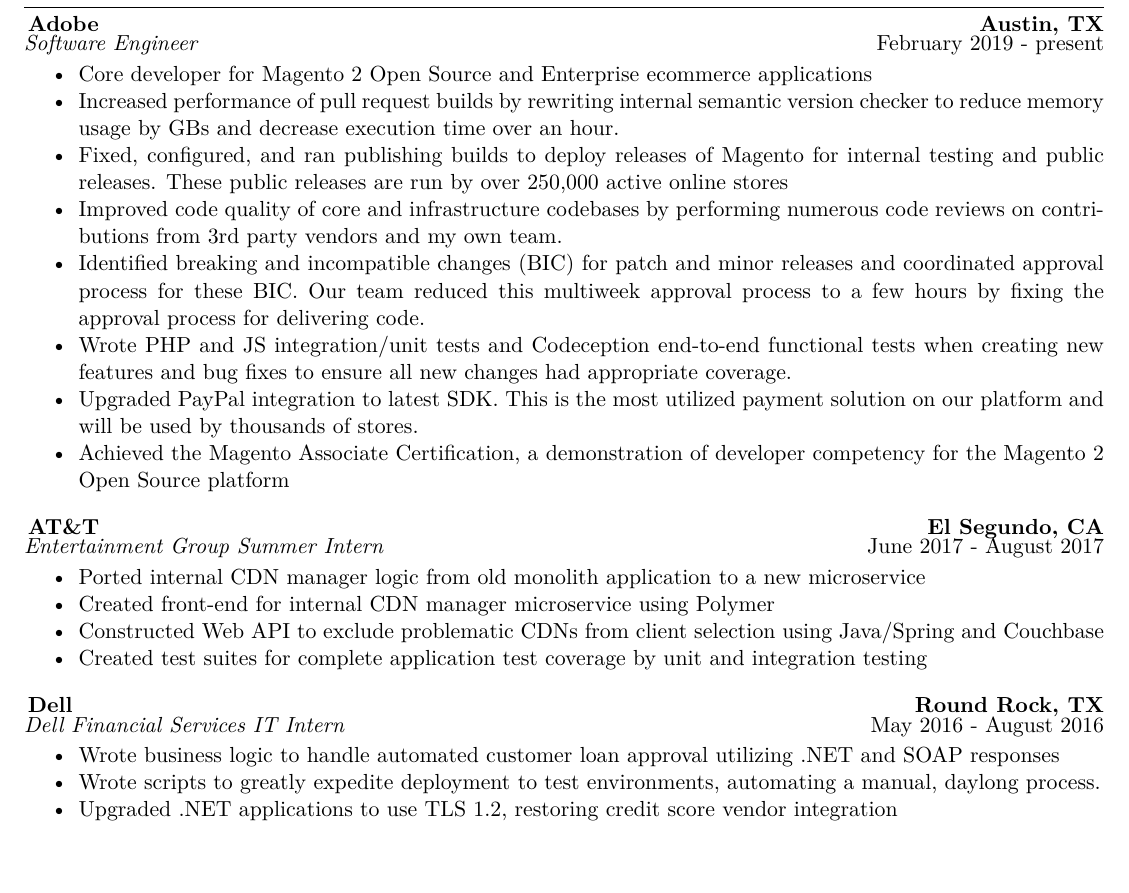
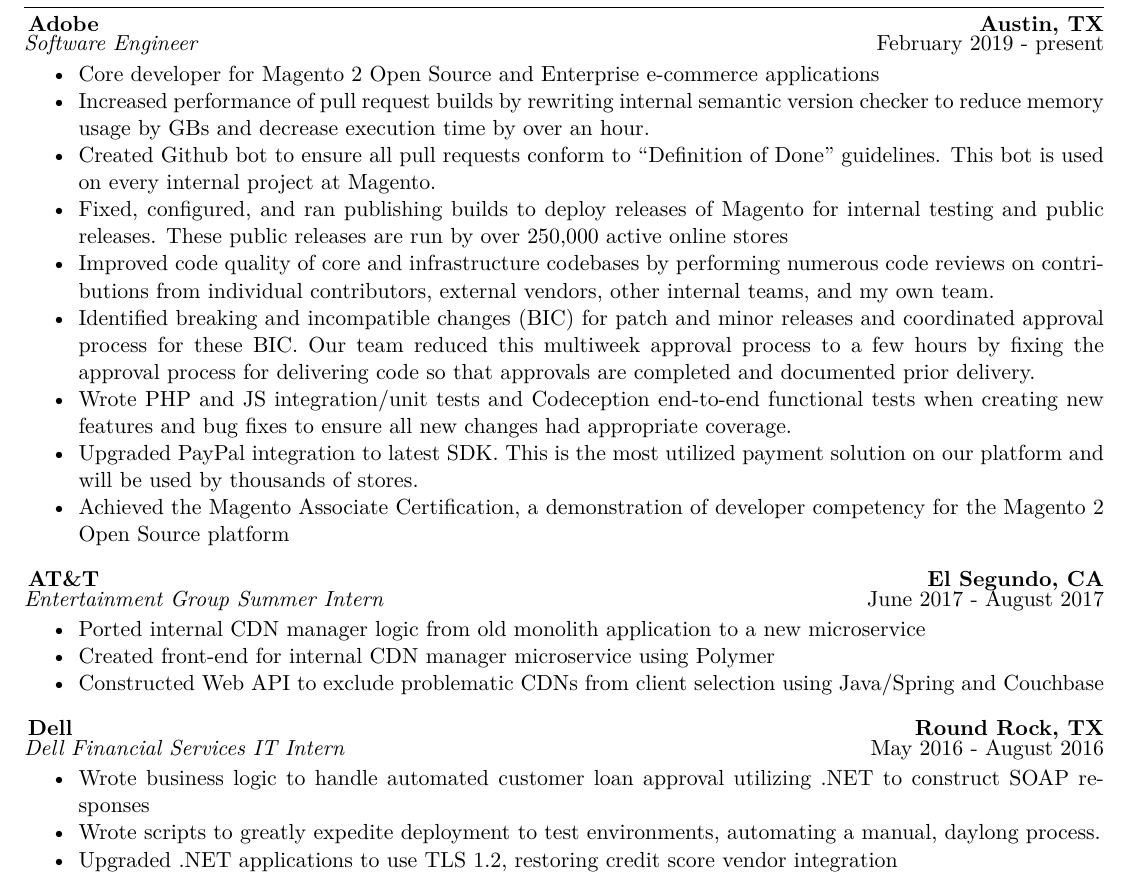
Before and after one commit to Rrego6/resume, a LaTeX CV (RegoResume.tex): part of the page, cut so that both start at the same text. Compiled offline with pdfLaTeX.

Commit message:
Fix resume

```diff
--- a/RegoResume.tex
+++ b/RegoResume.tex
@@ -12,24 +13,25 @@
 \textbf{Georgia Institute of Technology} \hfill \textbf{Atlanta, GA} \\
 Bachelor of Science in Computer Science  \hfill December 2018
 
-\vspace{-2px}
+\vspace{-3px}
 \section{Experience}
 \vspace{-1px}
 
 \joblocation{Adobe}{Austin, TX}
 \titledate{Software Engineer}{February 2019 - present}
 \begin{myitemize}
-	\item Core developer for Magento 2 Open Source and Enterprise ecommerce applications
-	\item Increased performance of pull request builds by rewriting internal semantic version checker to reduce memory usage by GBs and decrease execution time over an hour.
+	\item Core developer for Magento 2 Open Source and Enterprise e-commerce applications
+	\item Increased performance of pull request builds by rewriting internal semantic version checker to reduce memory usage by GBs and decrease execution time by over an hour.
+	\item Created Github bot to ensure all pull requests conform to ``Definition of Done'' guidelines. This bot is used on every internal project at Magento.
 	\item Fixed, configured, and ran publishing builds to deploy releases of Magento for internal testing and public releases. These public releases are run by over 250,000 active online stores
-	\item Improved code quality of core and infrastructure codebases by performing numerous code reviews on contributions from 3rd party vendors and my own team.
-	\item Identified breaking and incompatible changes (BIC) for patch and minor releases and coordinated approval process for these BIC. Our team reduced this multiweek approval process to a few hours by fixing the approval process for delivering code.
+	\item Improved code quality of core and infrastructure codebases by performing numerous code reviews on contributions from individual contributors, external vendors, other internal teams, and my own team.
+	\item Identified breaking and incompatible changes (BIC) for patch and minor releases and coordinated approval process for these BIC. Our team reduced this multiweek approval process to a few hours by fixing the approval process for delivering code so that approvals are completed and documented prior delivery.
 	\item Wrote PHP and JS integration/unit tests and Codeception end-to-end functional tests when creating new features and bug fixes to ensure all new changes had appropriate coverage.
 	\item Upgraded PayPal integration to latest SDK. This is the most utilized payment solution on our platform and will be used by thousands of stores.
 	\item Achieved the Magento Associate Certification, a demonstration of developer competency for the Magento 2 Open Source platform
 \end{myitemize}
 
-\vspace{3px}
+\vspace{2px}
 
 \joblocation{AT\&T}{El Segundo, CA}
 \titledate{Entertainment Group Summer Intern}{June 2017 - August 2017}
@@ -37,15 +39,14 @@
 	\item Ported internal CDN manager logic from old monolith application to a new microservice
 	\item Created front-end for internal CDN manager microservice using Polymer
 	\item Constructed Web API to exclude problematic CDNs from client selection using Java/Spring and Couchbase
-	\item Created test suites for complete application test coverage by unit and integration testing
 \end{myitemize}
 
-\vspace{3px}
+\vspace{2px}
 
 \joblocation{Dell}{Round Rock, TX}
 \titledate{Dell Financial Services IT Intern}{May 2016 - August 2016}
 \begin{myitemize}
-	\item Wrote business logic to handle automated customer loan approval utilizing .NET and SOAP responses
+	\item Wrote business logic to handle automated customer loan approval utilizing .NET to construct SOAP responses
 	\item Wrote scripts to greatly expedite deployment to test environments, automating a manual, daylong process.
 	\item Upgraded .NET applications to use TLS 1.2, restoring credit score vendor integration
 \end{myitemize}
```
Also changed, not shown: RegoResume.pdf, RegoResume.tex (3 more changed lines).
